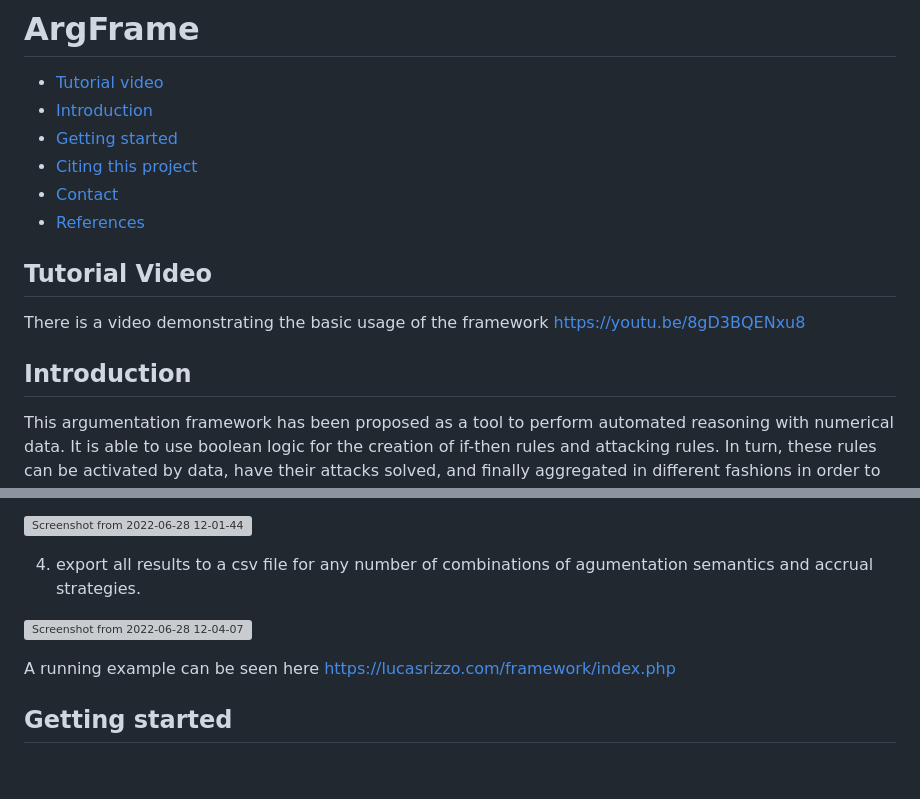
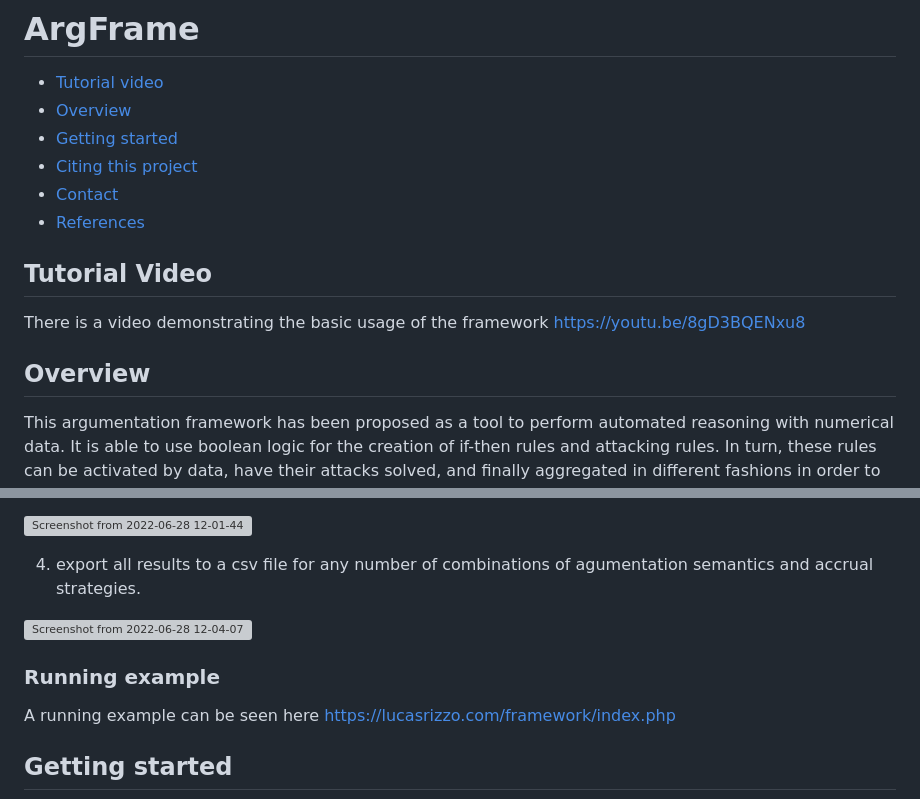
Before and after one commit to LucasRizzo/argframe, a Markdown page: README.md, 2 parts joined by grey strips. Rendered like a GitHub page; blank space fills up the shorter version; grey boxes are pictures that could not be loaded.

```diff
--- a/README.md
+++ b/README.md
@@ -1,7 +1,7 @@
 # ArgFrame
 
 - [Tutorial video](#tutorial-video)
-- [Introduction](#introduction)
+- [Overview](#overview)
 - [Getting started](#getting-started)
 - [Citing this project](#citing-this-project)
 - [Contact](#contact)
@@ -11,8 +11,8 @@
 ## Tutorial Video
 There is a video demonstrating the basic usage of the framework https://youtu.be/8gD3BQENxu8
 
-<a name="introduction"></a>
-## Introduction
+<a name="overview"></a>
+## Overview
 This argumentation framework has been proposed as a tool to perform automated reasoning with numerical data. It is able to use boolean logic for the creation of if-then rules and attacking rules. In turn, these rules can be activated by data, have their attacks solved, and finally aggregated in different fashions in order to produce a prediction (a number). This process works in the following order:
 
 1. feature set creation;
@@ -33,6 +33,7 @@ This argumentation framework has been proposed as a tool to perform automated re
 
 ![Screenshot from 2022-06-28 12-04-07](https://user-images.githubusercontent.com/55241866/176163881-c634b204-27d7-4b5b-a3ba-f40c60f2225c.png)
 
+### Running example
 A running example can be seen here https://lucasrizzo.com/framework/index.php
 
 <a name="getting-started"></a>
```
